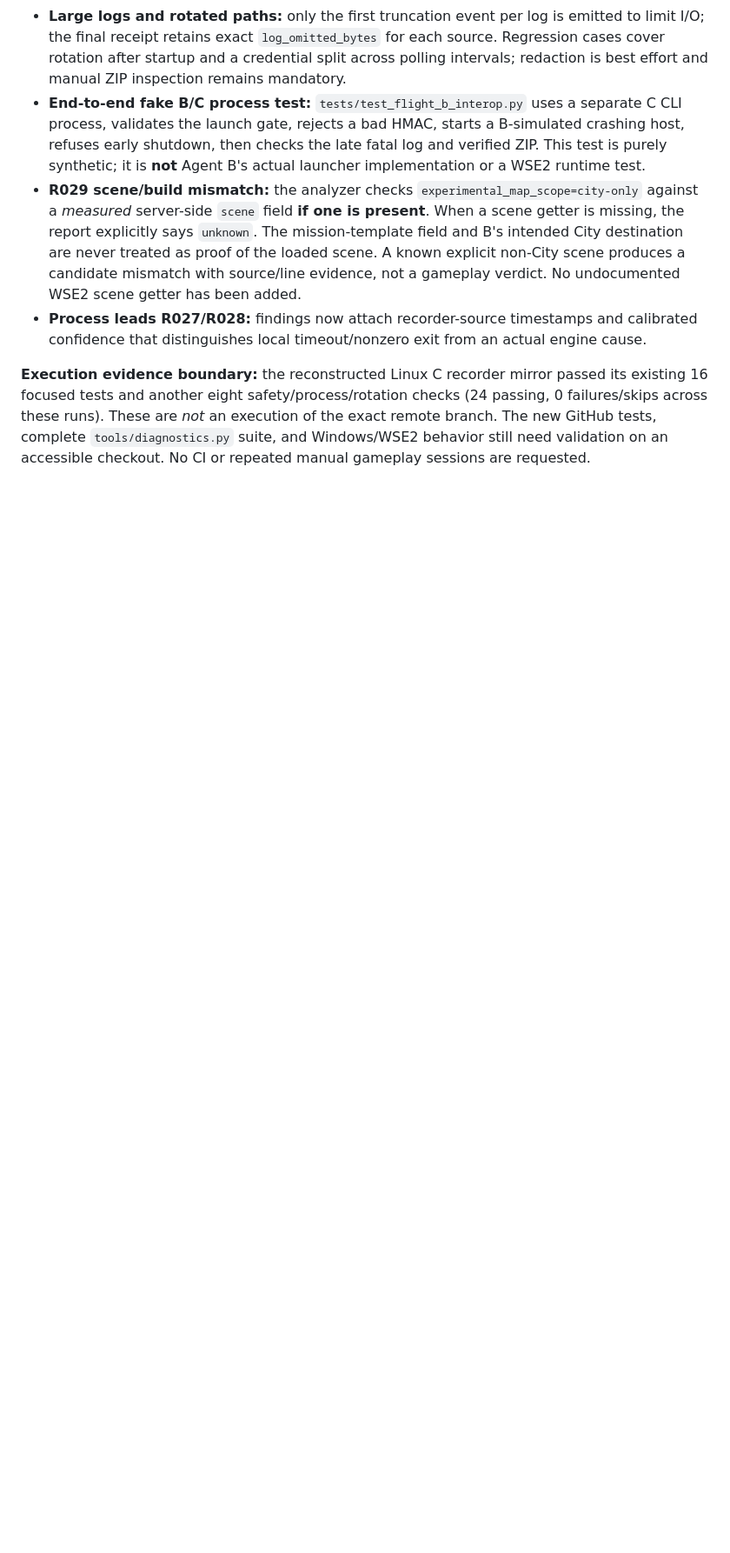
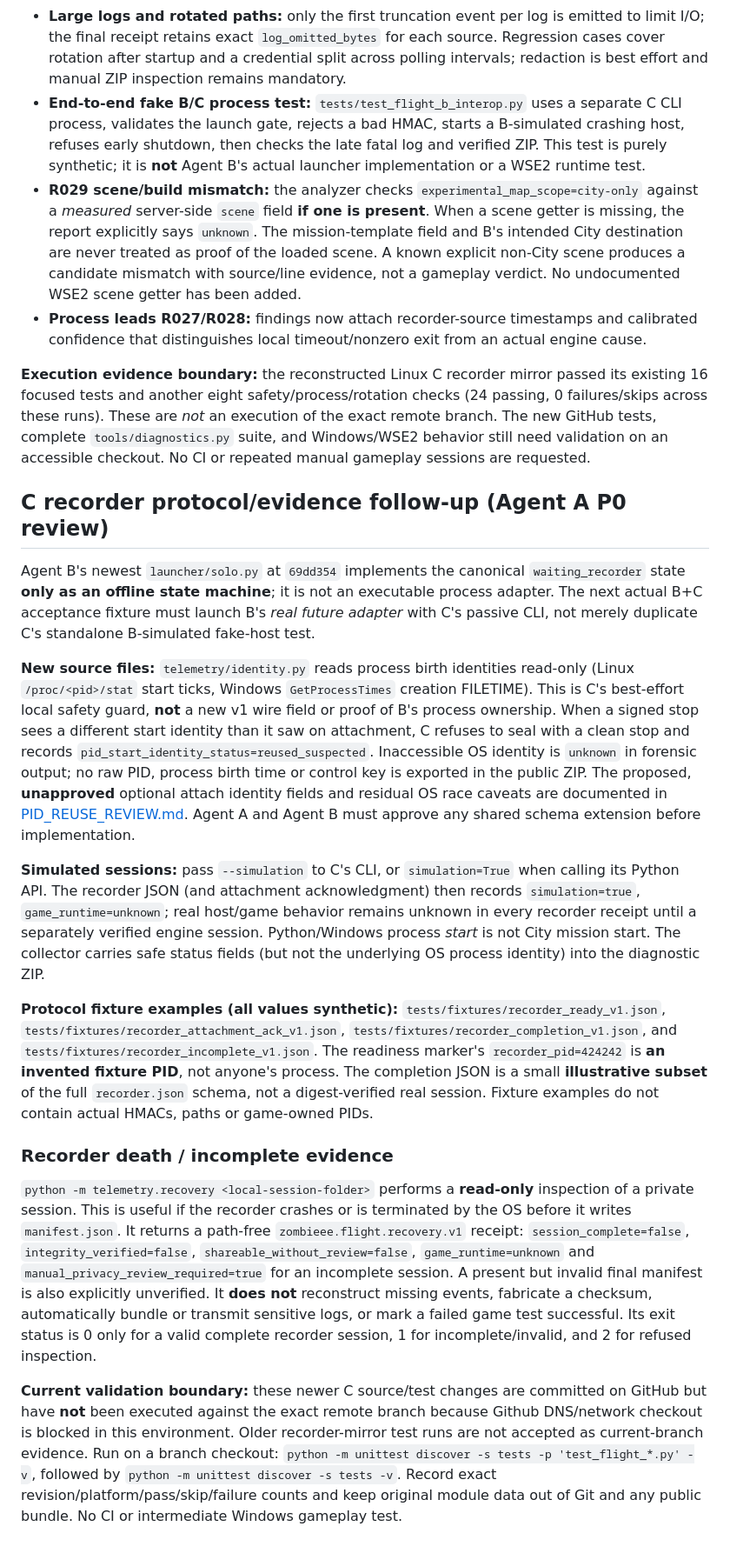
Before and after one commit to yigit-denktas/MBW-ZOMBIEEE-Mod, a Markdown page: docs/DIAGNOSTICS.md, the part around the change. Shown at 87% size. Rendered like a GitHub page; blank space fills up the shorter version.

Commit message:
docs(agent-c): recorder death recovery, PID reuse status, fixtures and A/B interop contract

```diff
--- a/docs/DIAGNOSTICS.md
+++ b/docs/DIAGNOSTICS.md
@@ -144,3 +144,68 @@ Agent B owns launcher and installer orchestration. Agent C owns this recorder an
 - **Process leads R027/R028:** findings now attach recorder-source timestamps and calibrated confidence that distinguishes local timeout/nonzero exit from an actual engine cause.
 
 **Execution evidence boundary:** the reconstructed Linux C recorder mirror passed its existing 16 focused tests and another eight safety/process/rotation checks (24 passing, 0 failures/skips across these runs). These are *not* an execution of the exact remote branch. The new GitHub tests, complete `tools/diagnostics.py` suite, and Windows/WSE2 behavior still need validation on an accessible checkout. No CI or repeated manual gameplay sessions are requested.
+
+
+
+## C recorder protocol/evidence follow-up (Agent A P0 review)
+
+Agent B's newest `launcher/solo.py` at `69dd354` implements the canonical
+`waiting_recorder` state **only as an offline state machine**; it is not an
+executable process adapter. The next actual B+C acceptance fixture must launch
+B's *real future adapter* with C's passive CLI, not merely duplicate C's
+standalone B-simulated fake-host test.
+
+**New source files:** `telemetry/identity.py` reads process birth identities
+read-only (Linux `/proc/<pid>/stat` start ticks, Windows `GetProcessTimes`
+creation FILETIME). This is C's best-effort local safety guard, **not** a new
+v1 wire field or proof of B's process ownership. When a signed stop sees a
+different start identity than it saw on attachment, C refuses to seal with a
+clean stop and records `pid_start_identity_status=reused_suspected`.
+Inaccessible OS identity is `unknown` in forensic output; no raw PID, process
+birth time or control key is exported in the public ZIP. The proposed,
+**unapproved** optional attach identity fields and residual OS race caveats
+are documented in [PID_REUSE_REVIEW.md](PID_REUSE_REVIEW.md). Agent A and Agent B
+must approve any shared schema extension before implementation.
+
+**Simulated sessions:** pass `--simulation` to C's CLI, or
+`simulation=True` when calling its Python API. The recorder JSON (and
+attachment acknowledgment) then records `simulation=true`,
+`game_runtime=unknown`; real host/game behavior remains unknown in every
+recorder receipt until a separately verified engine session. Python/Windows
+process *start* is not City mission start. The collector carries safe status
+fields (but not the underlying OS process identity) into the diagnostic ZIP.
+
+**Protocol fixture examples (all values synthetic):**
+`tests/fixtures/recorder_ready_v1.json`,
+`tests/fixtures/recorder_attachment_ack_v1.json`,
+`tests/fixtures/recorder_completion_v1.json`, and
+`tests/fixtures/recorder_incomplete_v1.json`.
+The readiness marker's `recorder_pid=424242` is **an invented fixture PID**,
+not anyone's process. The completion JSON is a small **illustrative subset**
+of the full `recorder.json` schema, not a digest-verified real session.
+Fixture examples do not contain actual HMACs, paths or game-owned PIDs.
+
+### Recorder death / incomplete evidence
+
+`python -m telemetry.recovery <local-session-folder>` performs a **read-only**
+inspection of a private session. This is useful if the recorder crashes or
+is terminated by the OS before it writes `manifest.json`. It returns a
+path-free `zombieee.flight.recovery.v1` receipt:
+`session_complete=false`, `integrity_verified=false`,
+`shareable_without_review=false`, `game_runtime=unknown` and
+`manual_privacy_review_required=true` for an incomplete session.
+A present but invalid final manifest is also explicitly unverified.
+It **does not** reconstruct missing events, fabricate a checksum, automatically
+bundle or transmit sensitive logs, or mark a failed game test successful.
+Its exit status is 0 only for a valid complete recorder session, 1 for
+incomplete/invalid, and 2 for refused inspection.
+
+**Current validation boundary:** these newer C source/test changes are
+committed on GitHub but have **not** been executed against the exact remote
+branch because Github DNS/network checkout is blocked in this environment.
+Older recorder-mirror test runs are not accepted as current-branch evidence.
+Run on a branch checkout: `python -m unittest discover -s tests -p
+'test_flight_*.py' -v`, followed by `python -m unittest discover -s tests
+-v`. Record exact revision/platform/pass/skip/failure counts and keep
+original module data out of Git and any public bundle. No CI or intermediate
+Windows gameplay test.
```
